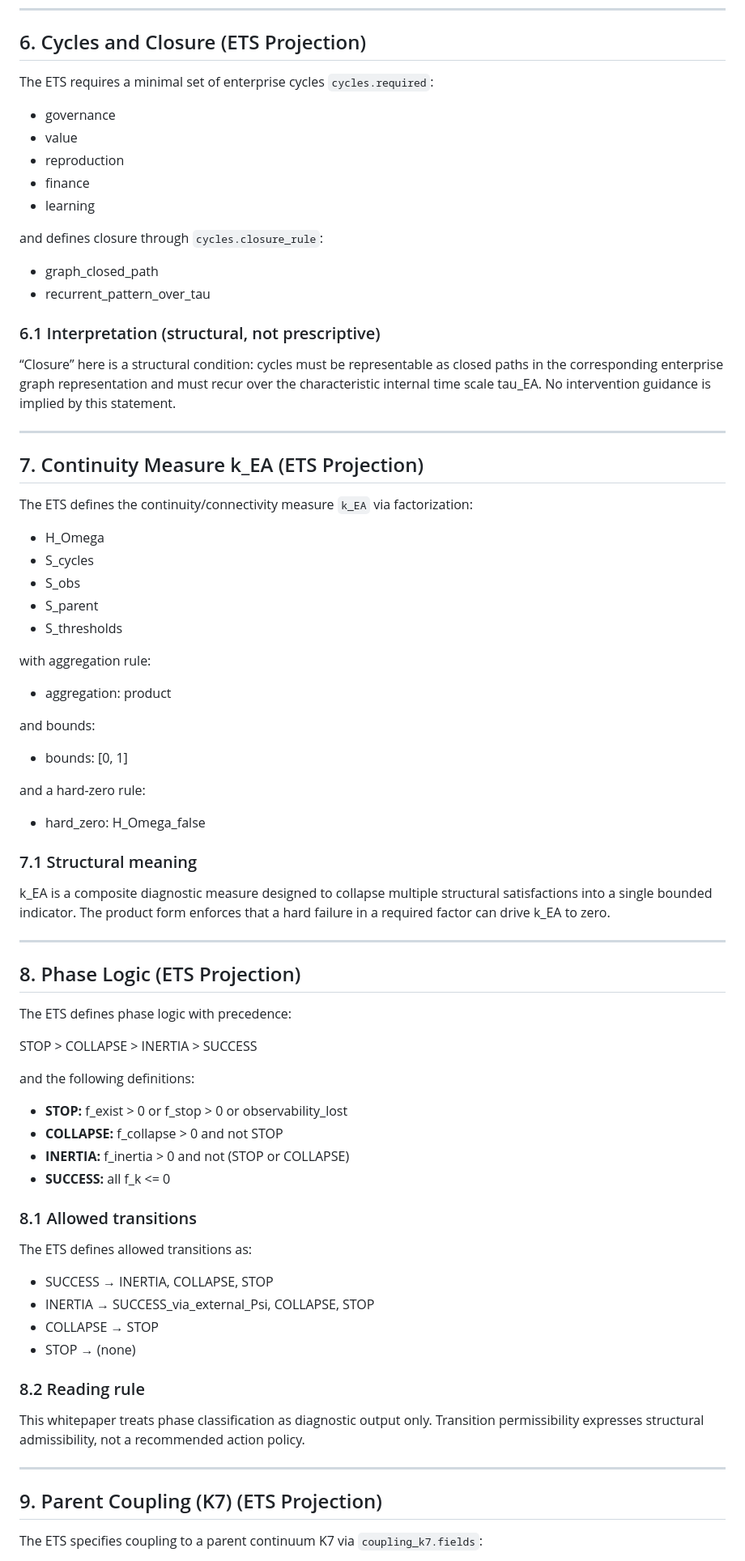
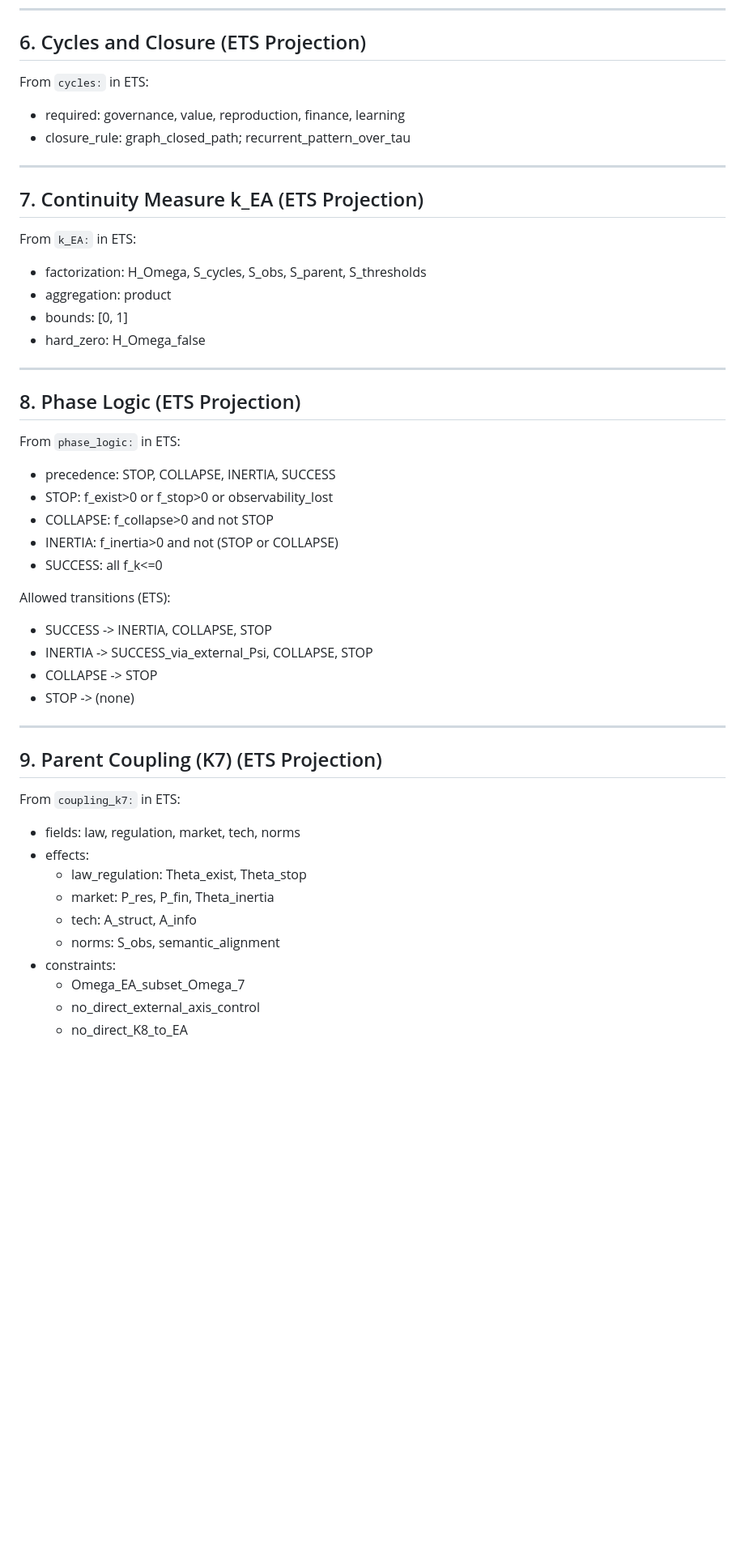
Before and after one commit to alexanderyashin/ea-oc-extension, a Markdown page: paper/whitepaper.md, the part around one of its changes. Shown at 81% size. Rendered like a GitHub page; blank space fills up the shorter version.

Commit message:
FIX: remove prescriptive wording from whitepaper (diagnostic-only gate)

```diff
--- a/paper/whitepaper.md
+++ b/paper/whitepaper.md
@@ -102,78 +81,50 @@ This whitepaper preserves only the inequality-based structure and logical depend
 
 ## 6. Cycles and Closure (ETS Projection)
 
-The ETS requires a minimal set of enterprise cycles `cycles.required`:
-
-- governance
-- value
-- reproduction
-- finance
-- learning
-
-and defines closure through `cycles.closure_rule`:
-
-- graph_closed_path
-- recurrent_pattern_over_tau
-
-### 6.1 Interpretation (structural, not prescriptive)
-“Closure” here is a structural condition: cycles must be representable as closed paths in the corresponding enterprise graph representation and must recur over the characteristic internal time scale tau_EA. No intervention guidance is implied by this statement.
+From `cycles:` in ETS:
+- required: governance, value, reproduction, finance, learning
+- closure_rule: graph_closed_path; recurrent_pattern_over_tau
 
 ---
 
 ## 7. Continuity Measure k_EA (ETS Projection)
 
-The ETS defines the continuity/connectivity measure `k_EA` via factorization:
-
-- H_Omega
-- S_cycles
-- S_obs
-- S_parent
-- S_thresholds
-
-with aggregation rule:
-
+From `k_EA:` in ETS:
+- factorization: H_Omega, S_cycles, S_obs, S_parent, S_thresholds
 - aggregation: product
-
-and bounds:
-
 - bounds: [0, 1]
-
-and a hard-zero rule:
-
 - hard_zero: H_Omega_false
-
-### 7.1 Structural meaning
-k_EA is a composite diagnostic measure designed to collapse multiple structural satisfactions into a single bounded indicator. The product form enforces that a hard failure in a required factor can drive k_EA to zero.
 
 ---
 
 ## 8. Phase Logic (ETS Projection)
 
-The ETS defines phase logic with precedence:
+From `phase_logic:` in ETS:
+- precedence: STOP, COLLAPSE, INERTIA, SUCCESS
+- STOP: f_exist>0 or f_stop>0 or observability_lost
+- COLLAPSE: f_collapse>0 and not STOP
+- INERTIA: f_inertia>0 and not (STOP or COLLAPSE)
+- SUCCESS: all f_k<=0
 
-STOP > COLLAPSE > INERTIA > SUCCESS
-
-and the following definitions:
-
-- **STOP:** f_exist > 0 or f_stop > 0 or observability_lost
-- **COLLAPSE:** f_collapse > 0 and not STOP
-- **INERTIA:** f_inertia > 0 and not (STOP or COLLAPSE)
-- **SUCCESS:** all f_k <= 0
-
-### 8.1 Allowed transitions
-The ETS defines allowed transitions as:
-
-- SUCCESS → INERTIA, COLLAPSE, STOP
-- INERTIA → SUCCESS_via_external_Psi, COLLAPSE, STOP
-- COLLAPSE → STOP
-- STOP → (none)
-
-### 8.2 Reading rule
-This whitepaper treats phase classification as diagnostic output only. Transition permissibility expresses structural admissibility, not a recommended action policy.
+Allowed transitions (ETS):
+- SUCCESS -> INERTIA, COLLAPSE, STOP
+- INERTIA -> SUCCESS_via_external_Psi, COLLAPSE, STOP
+- COLLAPSE -> STOP
+- STOP -> (none)
 
 ---
 
 ## 9. Parent Coupling (K7) (ETS Projection)
 
-The ETS specifies coupling to a parent continuum K7 via `coupling_k7.fields`:
+From `coupling_k7:` in ETS:
+- fields: law, regulation, market, tech, norms
+- effects:
+  - law_regulation: Theta_exist, Theta_stop
+  - market: P_res, P_fin, Theta_inertia
+  - tech: A_struct, A_info
+  - norms: S_obs, semantic_alignment
+- constraints:
+  - Omega_EA_subset_Omega_7
+  - no_direct_external_axis_control
+  - no_direct_K8_to_EA
 
```
Also changed, not shown: other parts of paper/whitepaper.md (+31 -126 lines).
